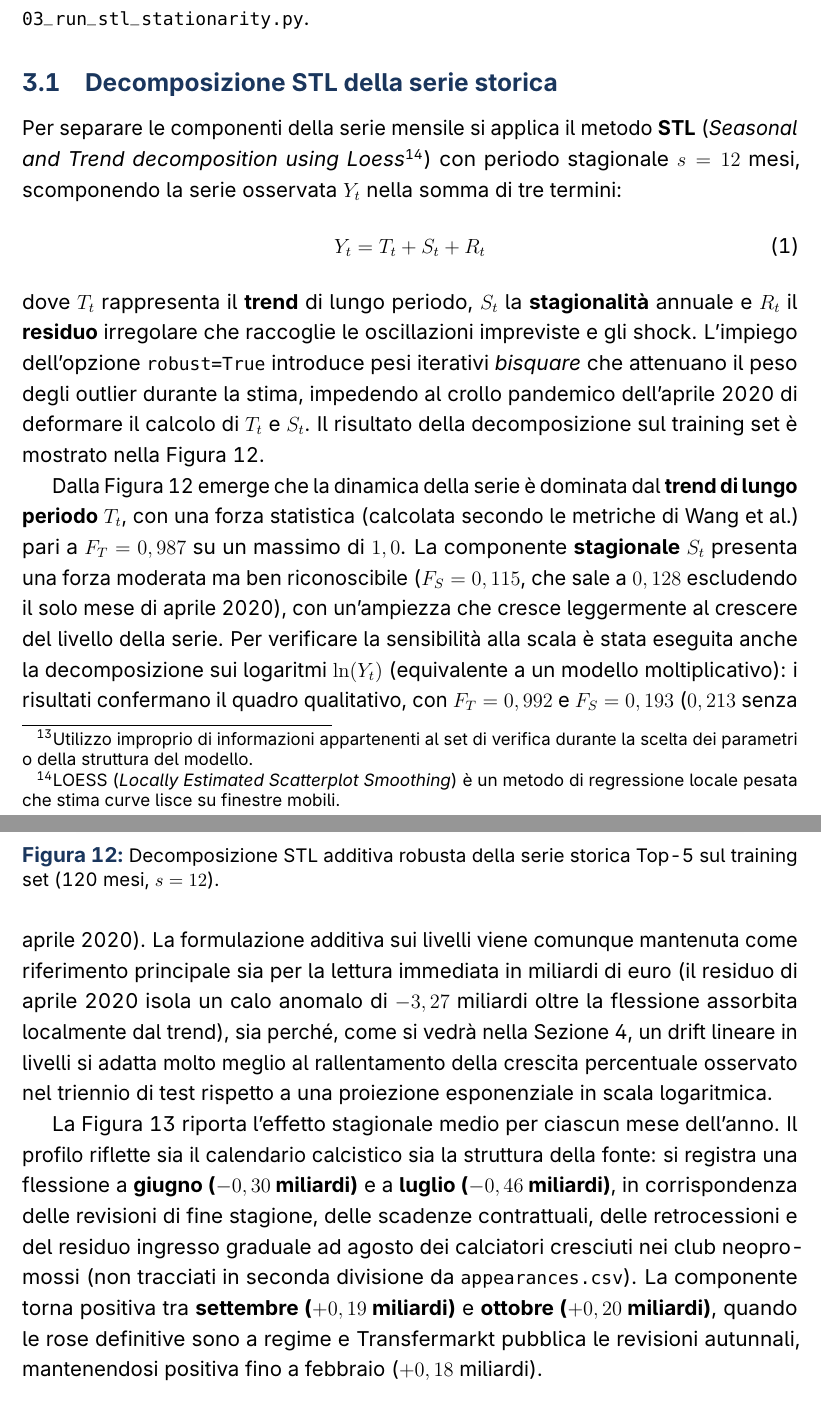
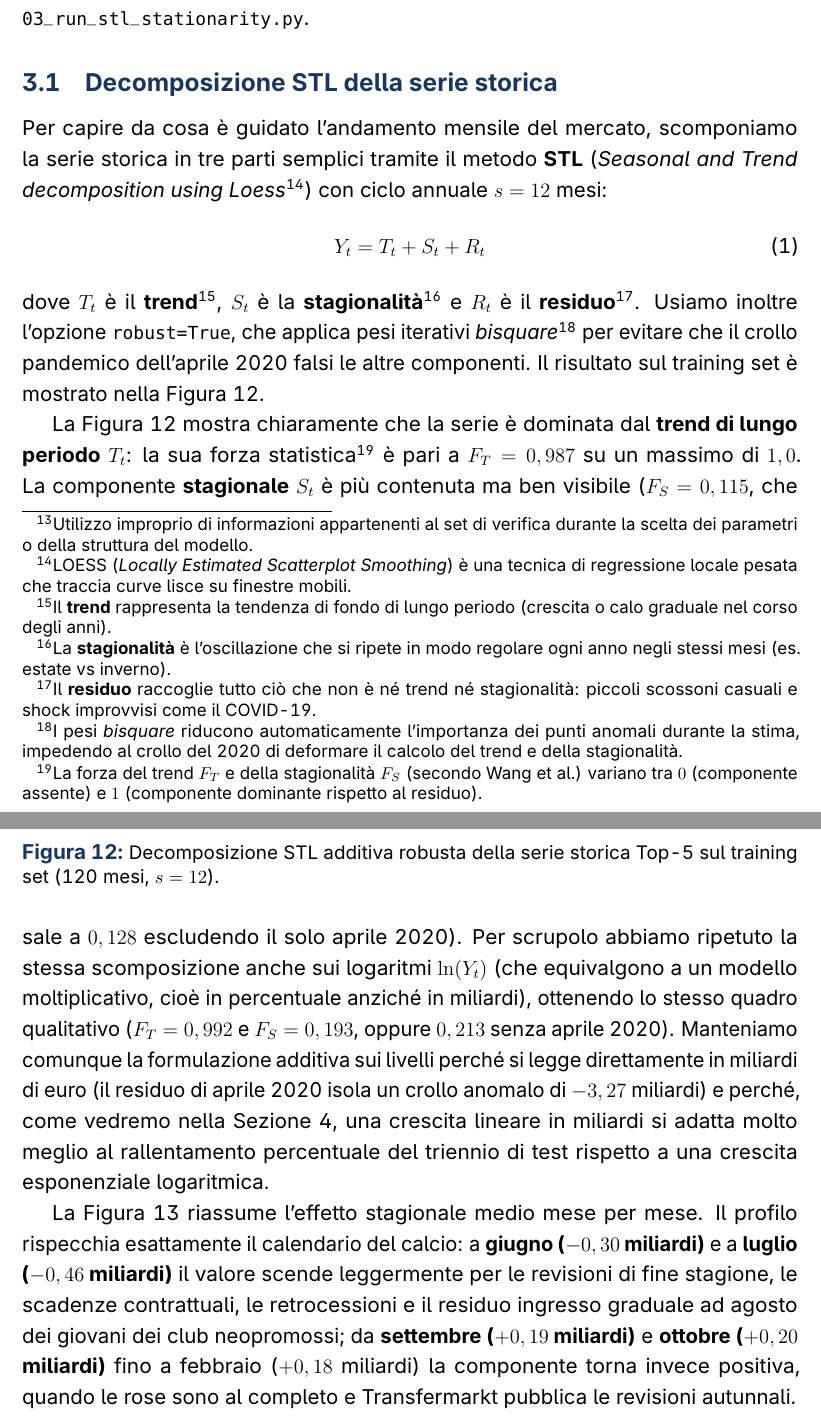
Before and after one commit to lucabelard/Progetto-Data-Science, a LaTeX document (Relazione/main.tex, which reads Relazione/capitolo8/capitolo8.tex): two parts of pages 87 and 88 of 106, joined at a grey line, cut so that both start at the same text. Compiled offline with pdfLaTeX.

Commit message:
Aggiustamento parte 2

```diff
--- a/Relazione/capitolo8/capitolo8.tex
+++ b/Relazione/capitolo8/capitolo8.tex
@@ -8,12 +8,12 @@ Prima di addestrare i modelli previsionali occorre studiare la struttura tempora
 
 \subsection{Decomposizione STL della serie storica}
 
-Per separare le componenti della serie mensile si applica il metodo \textbf{STL} (\textit{Seasonal and Trend decomposition using Loess}\footnote{LOESS (\textit{Locally Estimated Scatterplot Smoothing}) è un metodo di regressione locale pesata che stima curve lisce su finestre mobili.}) con periodo stagionale $s = 12$ mesi, scomponendo la serie osservata $Y_t$ nella somma di tre termini:
+Per capire da cosa è guidato l'andamento mensile del mercato, scomponiamo la serie storica in tre parti semplici tramite il metodo \textbf{STL} (\textit{Seasonal and Trend decomposition using Loess}\footnote{LOESS (\textit{Locally Estimated Scatterplot Smoothing}) è una tecnica di regressione locale pesata che traccia curve lisce su finestre mobili.}) con ciclo annuale $s = 12$ mesi:
 \begin{equation}
     Y_t = T_t + S_t + R_t
     \label{eq:decomposizione_stl}
 \end{equation}
-dove $T_t$ rappresenta il \textbf{trend} di lungo periodo, $S_t$ la \textbf{stagionalità} annuale e $R_t$ il \textbf{residuo} irregolare che raccoglie le oscillazioni impreviste e gli shock. L'impiego dell'opzione \texttt{robust=True} introduce pesi iterativi \textit{bisquare} che attenuano il peso degli outlier durante la stima, impedendo al crollo pandemico dell'aprile 2020 di deformare il calcolo di $T_t$ e $S_t$. Il risultato della decomposizione sul training set è mostrato nella Figura \ref{fig:stl_decomposizione}.
+dove $T_t$ è il \textbf{trend}\footnote{Il \textbf{trend} rappresenta la tendenza di fondo di lungo periodo (crescita o calo graduale nel corso degli anni).}, $S_t$ è la \textbf{stagionalità}\footnote{La \textbf{stagionalità} è l'oscillazione che si ripete in modo regolare ogni anno negli stessi mesi (es. estate vs inverno).} e $R_t$ è il \textbf{residuo}\footnote{Il \textbf{residuo} raccoglie tutto ciò che non è né trend né stagionalità: piccoli scossoni casuali e shock improvvisi come il COVID-19.}. Usiamo inoltre l'opzione \texttt{robust=True}, che applica pesi iterativi \textit{bisquare}\footnote{I pesi \textit{bisquare} riducono automaticamente l'importanza dei punti anomali durante la stima, impedendo al crollo del 2020 di deformare il calcolo del trend e della stagionalità.} per evitare che il crollo pandemico dell'aprile 2020 falsi le altre componenti. Il risultato sul training set è mostrato nella Figura \ref{fig:stl_decomposizione}.
 
 \begin{figure}[!htb]
     \centering
@@ -22,7 +22,7 @@ dove $T_t$ rappresenta il \textbf{trend} di lungo periodo, $S_t$ la \textbf{stag
     \label{fig:stl_decomposizione}
 \end{figure}
 
-Dalla Figura \ref{fig:stl_decomposizione} emerge che la dinamica della serie è dominata dal \textbf{trend di lungo periodo} $T_t$, con una forza statistica (calcolata secondo le metriche di Wang et al.) pari a \textbf{$F_T = 0,987$} su un massimo di $1,0$. La componente \textbf{stagionale} $S_t$ presenta una forza moderata ma ben riconoscibile (\textbf{$F_S = 0,115$}, che sale a $0,128$ escludendo il solo mese di aprile 2020), con un'ampiezza che cresce leggermente al crescere del livello della serie. Per verificare la sensibilità alla scala è stata eseguita anche la decomposizione sui logaritmi $\ln(Y_t)$ (equivalente a un modello moltiplicativo): i risultati confermano il quadro qualitativo, con $F_T = 0,992$ e $F_S = 0,193$ ($0,213$ senza aprile 2020). La formulazione additiva sui livelli viene comunque mantenuta come riferimento principale sia per la lettura immediata in miliardi di euro (il residuo di aprile 2020 isola un calo anomalo di $-3,27$ miliardi oltre la flessione assorbita localmente dal trend), sia perché, come si vedrà nella Sezione \ref{sec:p2_modelli}, un drift lineare in livelli si adatta molto meglio al rallentamento della crescita percentuale osservato nel triennio di test rispetto a una proiezione esponenziale in scala logaritmica.
+La Figura \ref{fig:stl_decomposizione} mostra chiaramente che la serie è dominata dal \textbf{trend di lungo periodo} $T_t$: la sua forza statistica\footnote{La forza del trend $F_T$ e della stagionalità $F_S$ (secondo Wang et al.) variano tra $0$ (componente assente) e $1$ (componente dominante rispetto al residuo).} è pari a \textbf{$F_T = 0,987$} su un massimo di $1,0$. La componente \textbf{stagionale} $S_t$ è più contenuta ma ben visibile (\textbf{$F_S = 0,115$}, che sale a $0,128$ escludendo il solo aprile 2020). Per scrupolo abbiamo ripetuto la stessa scomposizione anche sui logaritmi $\ln(Y_t)$ (che equivalgono a un modello moltiplicativo, cioè in percentuale anziché in miliardi), ottenendo lo stesso quadro qualitativo ($F_T = 0,992$ e $F_S = 0,193$, oppure $0,213$ senza aprile 2020). Manteniamo comunque la formulazione additiva sui livelli perché si legge direttamente in miliardi di euro (il residuo di aprile 2020 isola un crollo anomalo di $-3,27$ miliardi) e perché, come vedremo nella Sezione \ref{sec:p2_modelli}, una crescita lineare in miliardi si adatta molto meglio al rallentamento percentuale del triennio di test rispetto a una crescita esponenziale logaritmica.
 
 \begin{figure}[!htb]
     \centering
@@ -31,7 +31,7 @@ Dalla Figura \ref{fig:stl_decomposizione} emerge che la dinamica della serie è
     \label{fig:stl_profilo_mensile}
 \end{figure}
 
-La Figura \ref{fig:stl_profilo_mensile} riporta l'effetto stagionale medio per ciascun mese dell'anno. Il profilo riflette sia il calendario calcistico sia la struttura della fonte: si registra una flessione a \textbf{giugno ($-0,30$ miliardi)} e a \textbf{luglio ($-0,46$ miliardi)}, in corrispondenza delle revisioni di fine stagione, delle scadenze contrattuali, delle retrocessioni e del residuo ingresso graduale ad agosto dei calciatori cresciuti nei club neopromossi (non tracciati in seconda divisione da \texttt{appearances.csv}). La componente torna positiva tra \textbf{settembre ($+0,19$ miliardi)} e \textbf{ottobre ($+0,20$ miliardi)}, quando le rose definitive sono a regime e Transfermarkt pubblica le revisioni autunnali, mantenendosi positiva fino a febbraio ($+0,18$ miliardi).
+La Figura \ref{fig:stl_profilo_mensile} riassume l'effetto stagionale medio mese per mese. Il profilo rispecchia esattamente il calendario del calcio: a \textbf{giugno ($-0,30$ miliardi)} e a \textbf{luglio ($-0,46$ miliardi)} il valore scende leggermente per le revisioni di fine stagione, le scadenze contrattuali, le retrocessioni e il residuo ingresso graduale ad agosto dei giovani dei club neopromossi; da \textbf{settembre ($+0,19$ miliardi)} e \textbf{ottobre ($+0,20$ miliardi)} fino a febbraio ($+0,18$ miliardi) la componente torna invece positiva, quando le rose sono al completo e Transfermarkt pubblica le revisioni autunnali.
 
 \subsection{Test di stazionarietà e differenziazione della serie}
 
```
Also changed, not shown: 4 other files.
